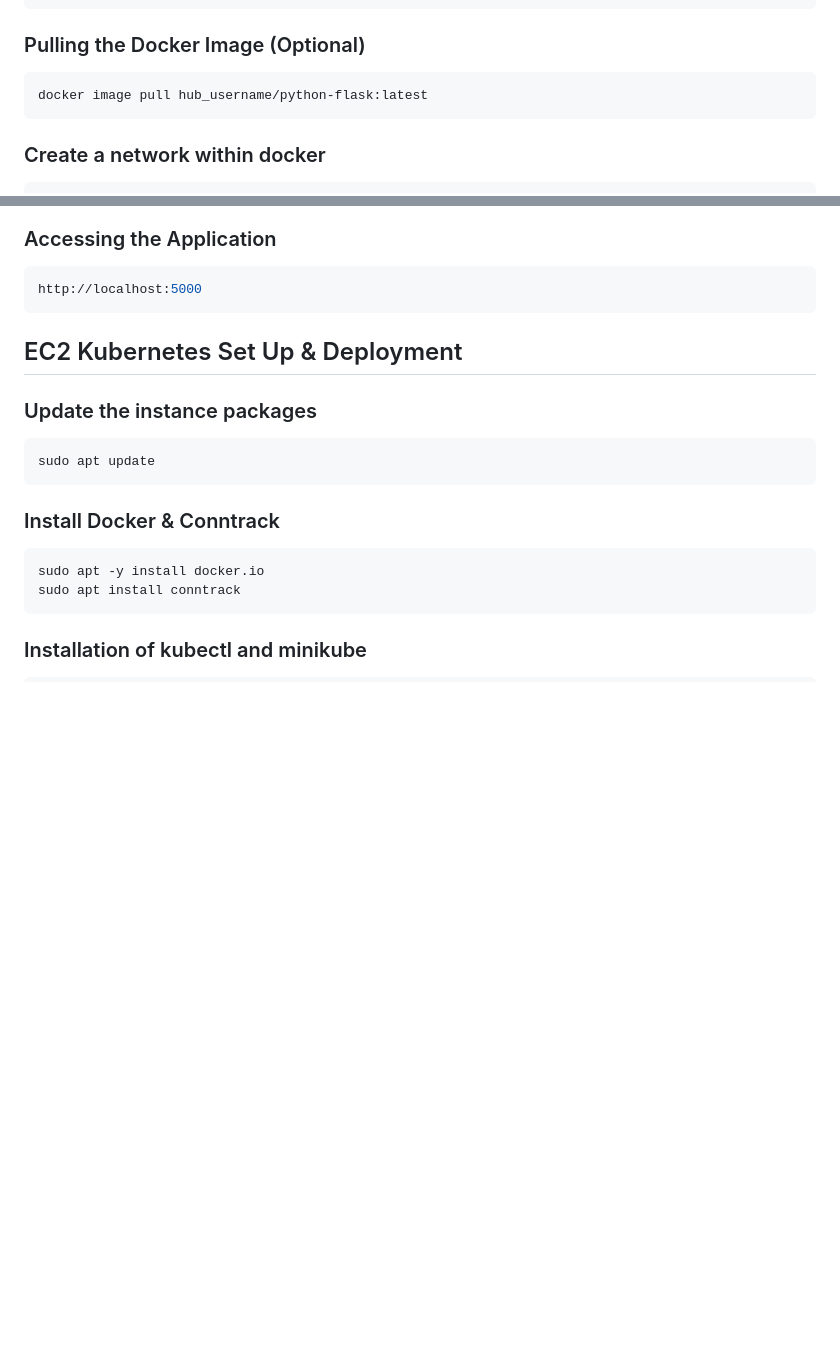
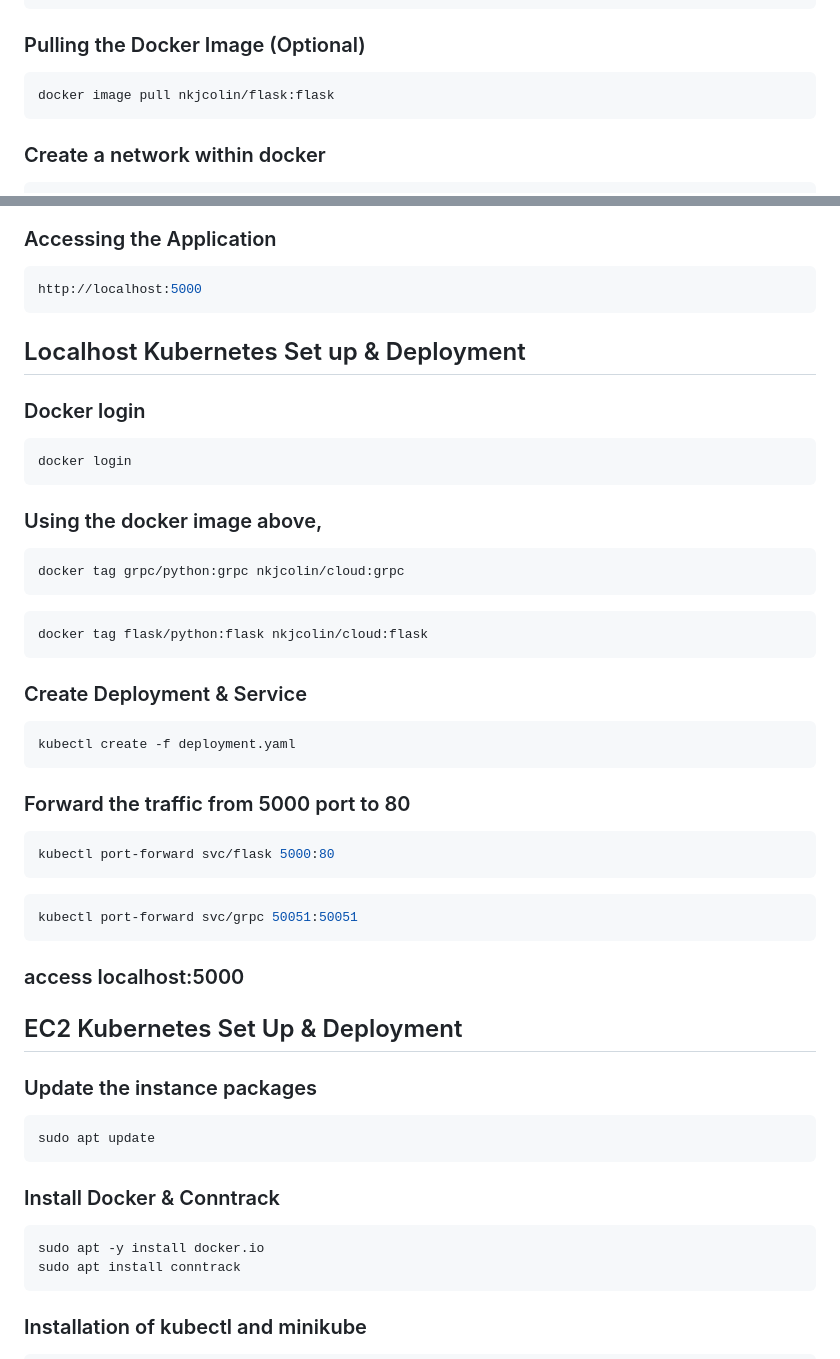
Before and after one commit to nkjcolin/cloud, a Markdown page: README.md, 2 parts joined by grey strips. Rendered like a GitHub page; blank space fills up the shorter version.

````diff
--- a/README.md
+++ b/README.md
@@ -69,7 +69,7 @@ docker build -t grpc/python reservation-webapp/booking/
 ### Pulling the Docker Image (Optional)
 
 ```bash
-docker image pull hub_username/python-flask:latest
+docker image pull nkjcolin/flask:flask
 ```
 
 ### Create a network within docker
@@ -89,6 +89,44 @@ docker container run -d --name flask --network my-network -p 5000:5000 flask/pyt
 ```bash
 http://localhost:5000
 ```
+
+## Localhost Kubernetes Set up & Deployment
+
+### Docker login
+```bash
+docker login
+```
+
+### Using the docker image above,
+
+```bash
+docker tag grpc/python:grpc nkjcolin/cloud:grpc
+```
+
+```bash
+docker tag flask/python:flask nkjcolin/cloud:flask
+```
+
+### Create Deployment & Service
+```bash
+kubectl create -f deployment.yaml
+```
+
+### Forward the traffic from 5000 port to 80
+
+```bash
+kubectl port-forward svc/flask 5000:80
+```
+
+```bash
+kubectl port-forward svc/grpc 50051:50051
+```
+
+### access localhost:5000
+
+
+
+
 
 ## EC2 Kubernetes Set Up & Deployment
 
````
